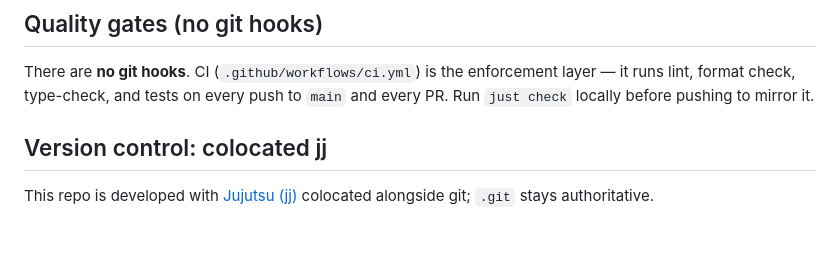
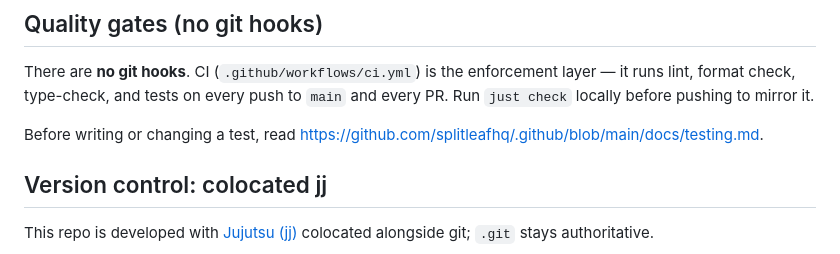
Before and after one commit to seriouslysean/discord-server-events-feed, a Markdown page: AGENTS.md, the part around the change. Drawn GitHub-style; blank space fills up the shorter version.

Commit message:
docs: point agents to the shared testing rules (#36)
## What changed

`AGENTS.md` Quality gates: a new sentence after the CI paragraph. It reads: "Before writing or changing a test, read https://github.com/splitleafhq/.github/blob/main/docs/testing.md."

## Why

The rules for what a test asserts (name the regression, call the code the way its users do, fake only what a test can't run, match exact text only when it's a contract) now live in one shared document. Agents working here had no pointer to it.

No issue: docs

## How you checked it

`npm run format:check`: all files formatted. `npm run lint`: clean.

- [ ] A bug fix comes with a test that fails without it
- [x] Docs match how it works now
- [x] No secrets or private information

```diff
--- a/AGENTS.md
+++ b/AGENTS.md
@@ -63,6 +63,8 @@ Set `DSE_CALENDAR_TIMEZONE` to the event creator's timezone, or any timezone sha
 
 There are **no git hooks**. CI (`.github/workflows/ci.yml`) is the enforcement layer — it runs lint, format check, type-check, and tests on every push to `main` and every PR. Run `just check` locally before pushing to mirror it.
 
+Before writing or changing a test, read https://github.com/splitleafhq/.github/blob/main/docs/testing.md.
+
 ## Version control: colocated jj
 
 This repo is developed with [Jujutsu (jj)](https://jj-vcs.github.io/jj/) colocated alongside git; `.git` stays authoritative.
```
